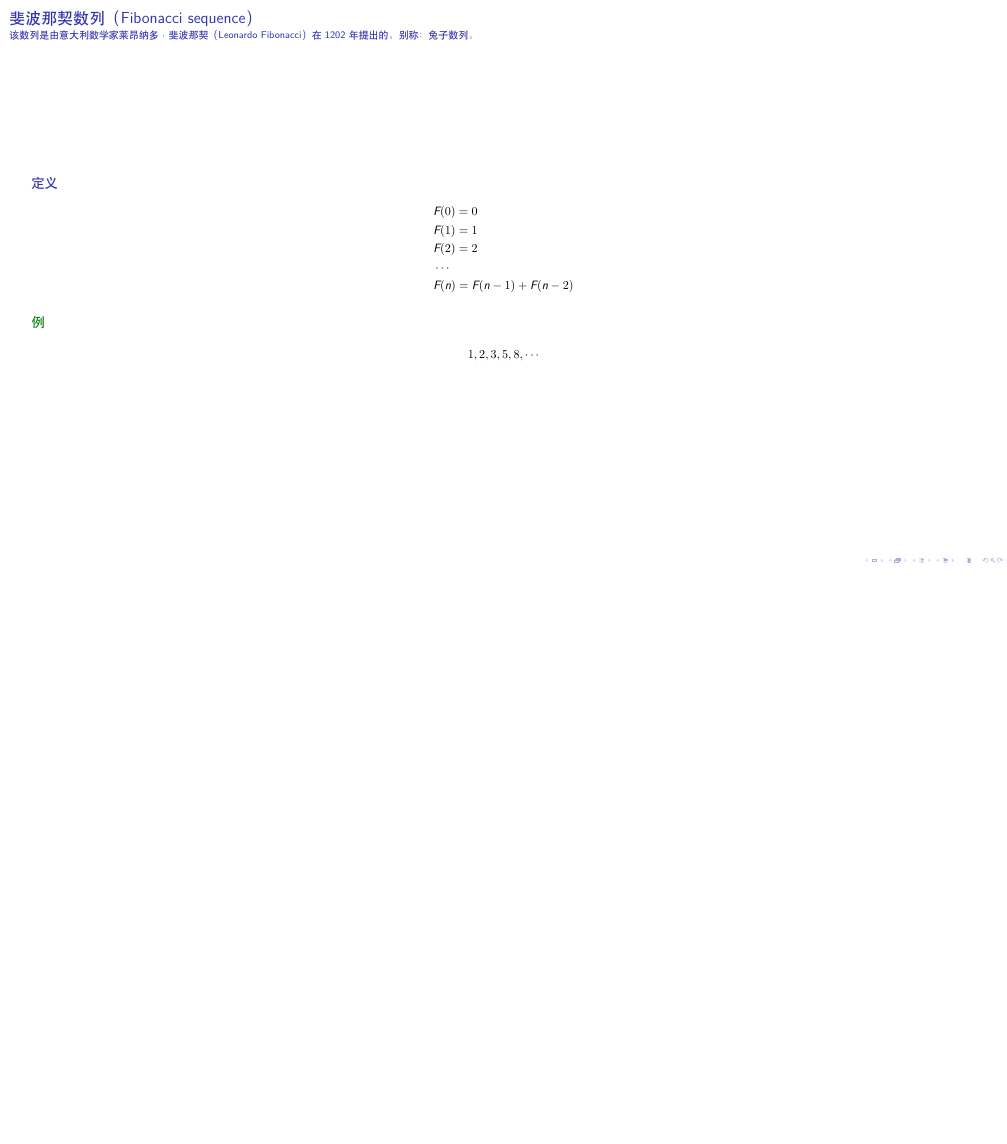
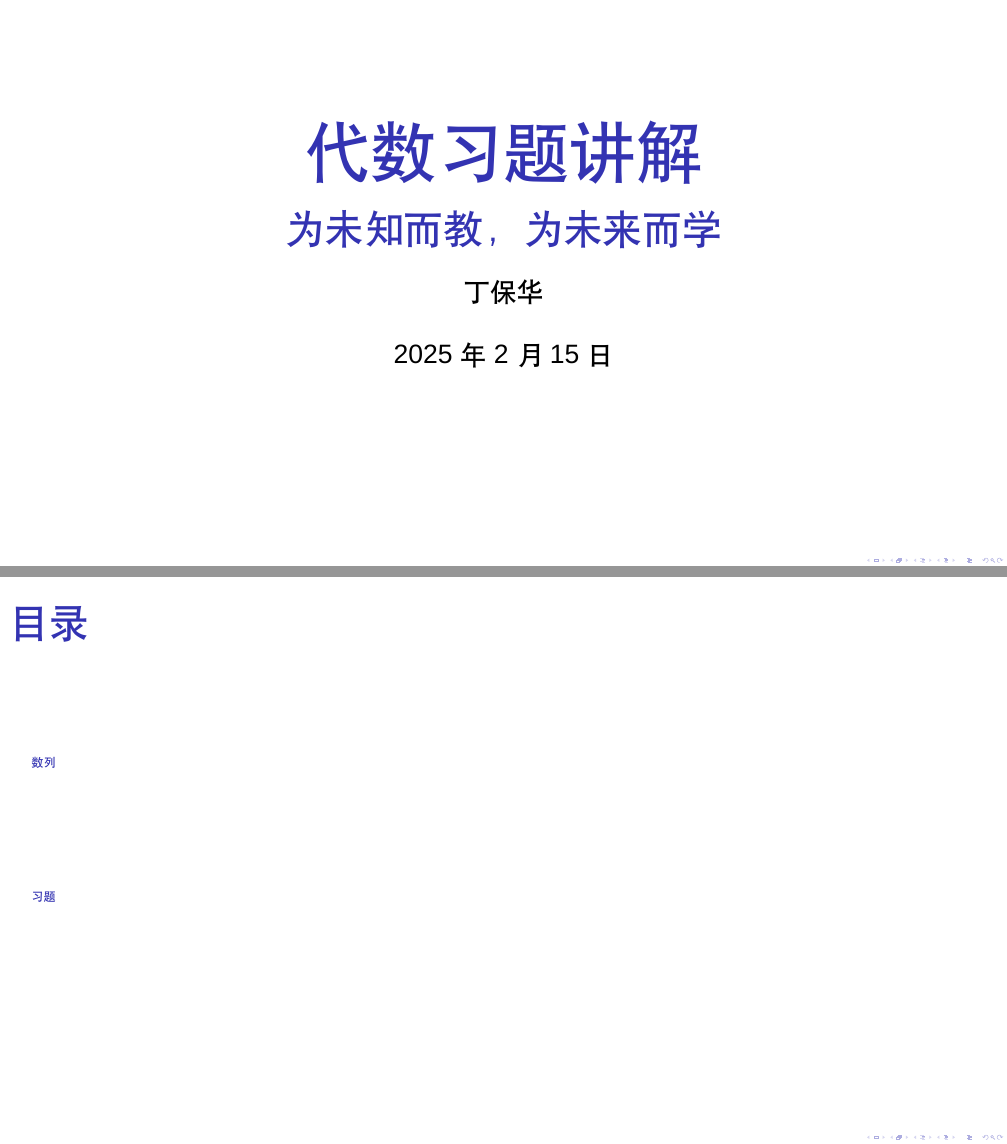
Before and after one commit to go852/latex, LaTeX slides (template/slides/代数习题.tex): the whole page before the commit and pages 1 and 2 of 4 after it, the two joined at a grey line, the shorter picture padded with empty space. Compiled offline with XeLaTeX; a missing font is replaced by an installed copy or a similar font.

Commit message:
Update 代数习题.tex

```diff
--- a/template/slides/代数习题.tex
+++ b/template/slides/代数习题.tex
@@ -1,17 +1,43 @@
 %!TEX program = xelatex
-\documentclass[aspectratio=3220]{ctexbeamer}
+\documentclass[t]{ctexbeamer} %[t]：正文顶端对齐
 \usepackage{geometry}
 \geometry{paperwidth=320mm, paperheight=180mm}
 \usepackage{ctex}
 \usepackage{tikz}
 \usepackage{amsmath}
 
+\usepackage{fontspec}
+\setmainfont{Times New Roman} %设置默认衬线字体
+\setsansfont{Arial} %设置默认无衬线字体
+\setmonofont{Courier New} %设置等宽字体
+
+\setbeamerfont{title}{size=\fontsize{60}{72}\selectfont} %设置title的字体字号
+\setbeamerfont{subtitle}{size=\fontsize{36}{48}\selectfont} %设置subtitle的字体字号
+\setbeamerfont{author}{size=\fontsize{24}{36}\selectfont} %设置author的字体字号
+\setbeamerfont{date}{size=\fontsize{24}{36}\selectfont} %设置date的字体字号
+\setbeamerfont{frametitle}{size=\fontsize{36}{48}\selectfont} %设置frametitle的字体字号
+\setbeamerfont{framesubtitle}{size=\fontsize{20}{30}\selectfont} %设置framesubtitle的字体字号
+\setbeamerfont{definition}{size=\fontsize{36}{48}\selectfont} %设置definition的字体字号
+\setbeamerfont{problem}{size=\fontsize{36}{48}\selectfont} %设置problem的字体字号
+\setbeamertemplate{normal text}{\fontsize{24}{36}\selectfont} % 调整正文字号
+
 \begin{document}
+\title{代数习题讲解}
+\subtitle{为未知而教，为未来而学}
+\author{丁保华}
+\date{\today}
+\maketitle
 
+\begin{frame}[t]
+\frametitle{目录}
+\tableofcontents
+\end{frame}
+
+\section{数列}
 \begin{frame}
 \frametitle{斐波那契数列（Fibonacci sequence）}
-\framesubtitle{该数列是由意大利数学家莱昂纳多·斐波那契（Leonardo Fibonacci）在1202年提出的。 \textit{别称：兔子数列。}}
-
+\framesubtitle{由意大利数学家莱昂纳多·斐波那契（Leonardo Fibonacci）在1202年提出。 \textit{又称：兔子数列。}}
+\vspace{1cm}
 \begin{definition}
 \[
 \begin{aligned}
@@ -26,10 +52,26 @@
 
 \begin{examples}
 \[
-1, 2, 3, 5, 8, \cdots
+\begin{aligned}
+&1, 2, 3, 5, 8, \cdots
+\end{aligned}
 \]
 \end{examples}
 
 \end{frame}
 
+
+\section{习题}
+\begin{frame}
+\frametitle{习题1.1及讲解}
+\begin{problem}
+\[
+x^2+2x+1=0
+\]
+\end{problem}
+
+\end{frame}
+
+
+
 \end{document}
```
